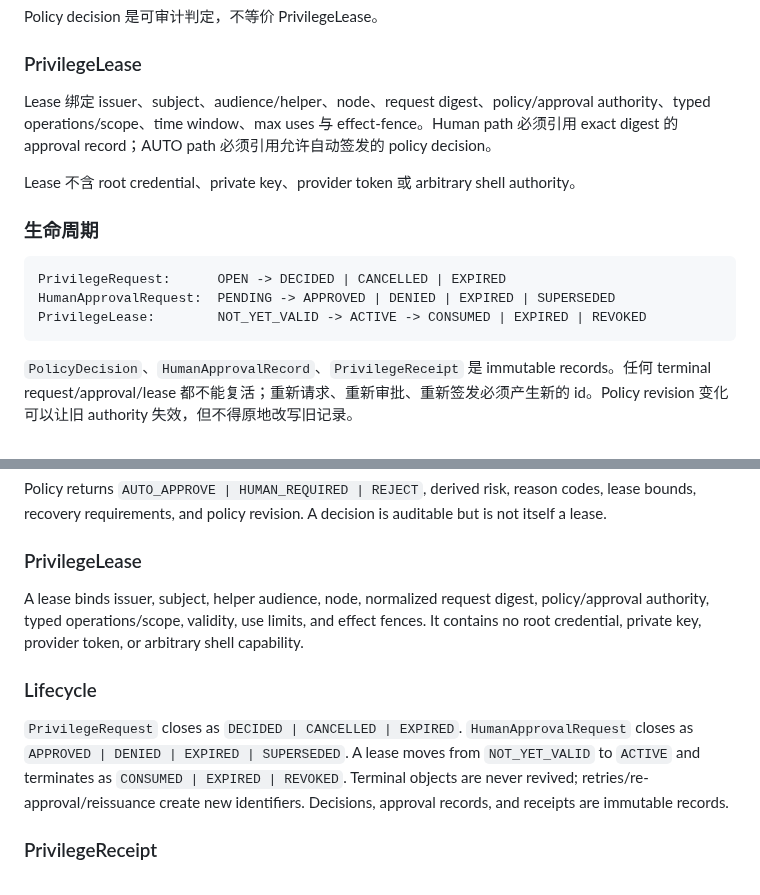
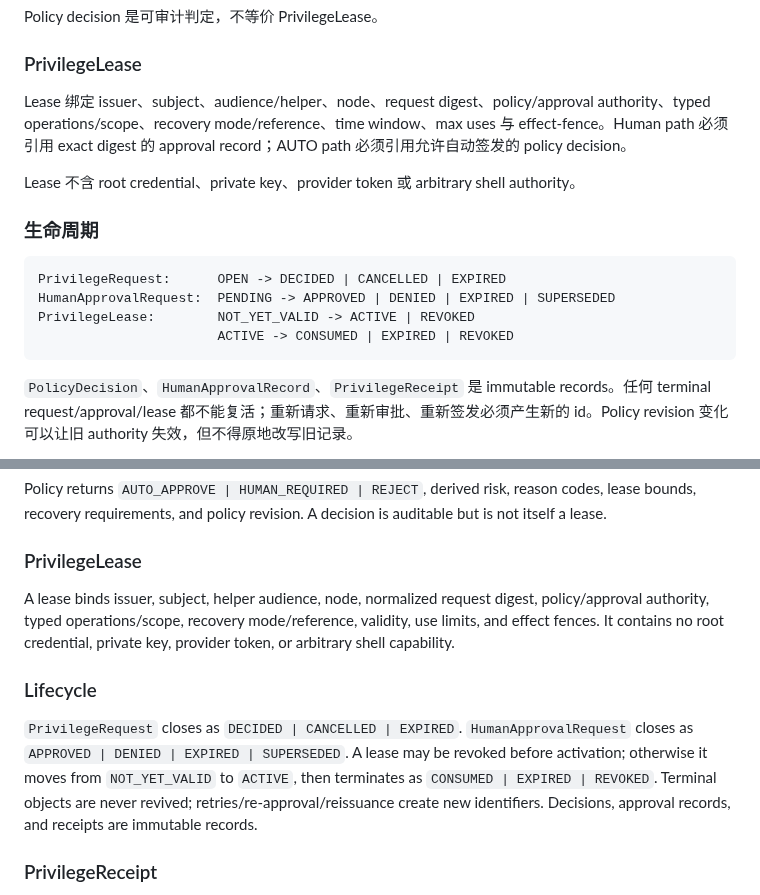
Before and after one commit to youling/ghostfleet, a Markdown page: docs/architecture/PRIVILEGE_BROKER_V0_CONTRACT.md, 2 parts joined by grey strips. Drawn GitHub-style.

Commit message:
docs: allow pre-activation revocation and bind recovery

````diff
--- a/docs/architecture/PRIVILEGE_BROKER_V0_CONTRACT.md
+++ b/docs/architecture/PRIVILEGE_BROKER_V0_CONTRACT.md
@@ -50,7 +50,7 @@ Policy decision 是可审计判定，不等价 PrivilegeLease。
 <!-- topic:lease -->
 ### PrivilegeLease
 
-Lease 绑定 issuer、subject、audience/helper、node、request digest、policy/approval authority、typed operations/scope、time window、max uses 与 effect-fence。Human path 必须引用 exact digest 的 approval record；AUTO path 必须引用允许自动签发的 policy decision。
+Lease 绑定 issuer、subject、audience/helper、node、request digest、policy/approval authority、typed operations/scope、recovery mode/reference、time window、max uses 与 effect-fence。Human path 必须引用 exact digest 的 approval record；AUTO path 必须引用允许自动签发的 policy decision。
 
 Lease 不含 root credential、private key、provider token 或 arbitrary shell authority。
 
@@ -60,7 +60,8 @@ Lease 不含 root credential、private key、provider token 或 arbitrary shell
 ```text
 PrivilegeRequest:      OPEN -> DECIDED | CANCELLED | EXPIRED
 HumanApprovalRequest:  PENDING -> APPROVED | DENIED | EXPIRED | SUPERSEDED
-PrivilegeLease:        NOT_YET_VALID -> ACTIVE -> CONSUMED | EXPIRED | REVOKED
+PrivilegeLease:        NOT_YET_VALID -> ACTIVE | REVOKED
+                       ACTIVE -> CONSUMED | EXPIRED | REVOKED
 ```
 
 `PolicyDecision`、`HumanApprovalRecord`、`PrivilegeReceipt` 是 immutable records。任何 terminal request/approval/lease 都不能复活；重新请求、重新审批、重新签发必须产生新的 id。Policy revision 变化可以让旧 authority 失效，但不得原地改写旧记录。
@@ -110,12 +111,12 @@ Policy returns `AUTO_APPROVE | HUMAN_REQUIRED | REJECT`, derived risk, reason co
 <!-- topic:lease -->
 ### PrivilegeLease
 
-A lease binds issuer, subject, helper audience, node, normalized request digest, policy/approval authority, typed operations/scope, validity, use limits, and effect fences. It contains no root credential, private key, provider token, or arbitrary shell capability.
+A lease binds issuer, subject, helper audience, node, normalized request digest, policy/approval authority, typed operations/scope, recovery mode/reference, validity, use limits, and effect fences. It contains no root credential, private key, provider token, or arbitrary shell capability.
 
 <!-- topic:lifecycle -->
 ### Lifecycle
 
-`PrivilegeRequest` closes as `DECIDED | CANCELLED | EXPIRED`. `HumanApprovalRequest` closes as `APPROVED | DENIED | EXPIRED | SUPERSEDED`. A lease moves from `NOT_YET_VALID` to `ACTIVE` and terminates as `CONSUMED | EXPIRED | REVOKED`. Terminal objects are never revived; retries/re-approval/reissuance create new identifiers. Decisions, approval records, and receipts are immutable records.
+`PrivilegeRequest` closes as `DECIDED | CANCELLED | EXPIRED`. `HumanApprovalRequest` closes as `APPROVED | DENIED | EXPIRED | SUPERSEDED`. A lease may be revoked before activation; otherwise it moves from `NOT_YET_VALID` to `ACTIVE`, then terminates as `CONSUMED | EXPIRED | REVOKED`. Terminal objects are never revived; retries/re-approval/reissuance create new identifiers. Decisions, approval records, and receipts are immutable records.
 
 <!-- topic:receipt -->
 ### PrivilegeReceipt
````
